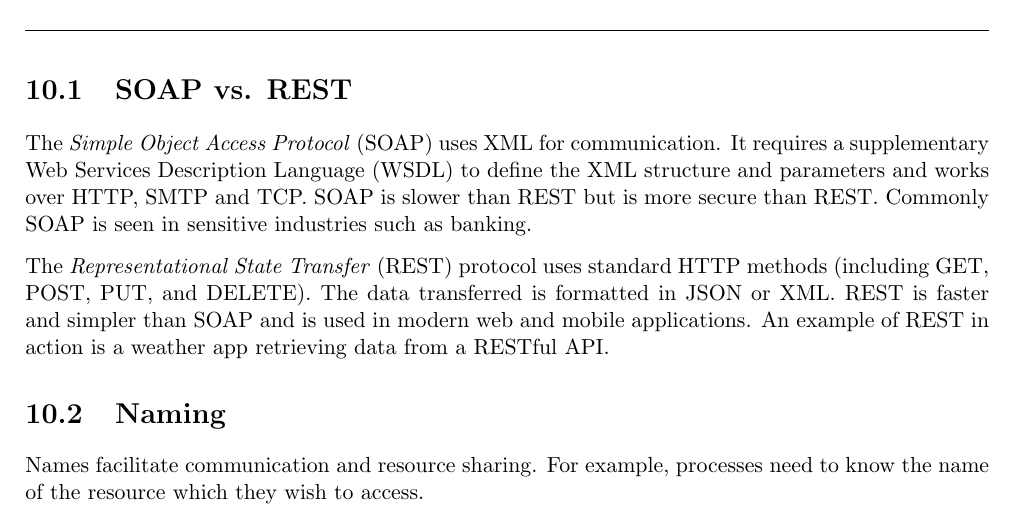
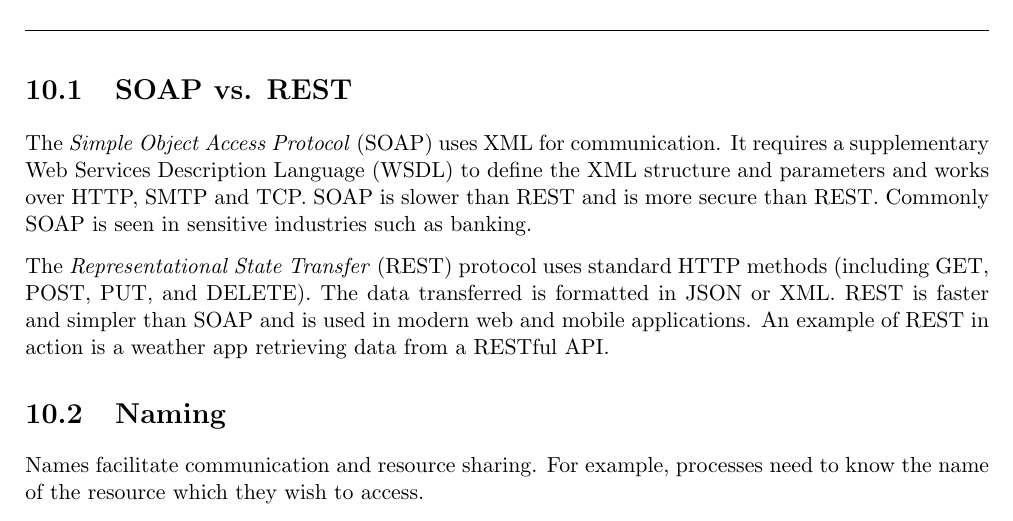
Before and after one commit to ThomasBoxall/uni-notes, a LaTeX thesis (01-L6/m30225-dssec/m30225-dssec.tex, which reads 01-L6/m30225-dssec/pages/2026-03-04.tex): part of page 36 of 52, cut so that both start at the same text. Compiled offline with pdfLaTeX.

Commit message:
spelling

```diff
--- a/01-L6/m30225-dssec/pages/2026-03-04.tex
+++ b/01-L6/m30225-dssec/pages/2026-03-04.tex
@@ -1,7 +1,7 @@
 \taughtsession{Seminar}{Web Services \& Naming Conventions}{2026-03-04}{11:00}{Amanda}{}
 
 \section{SOAP vs. REST}
-The \textit{Simple Object Access Protocol} (SOAP) uses XML for communication. It requires a supplementary Web Services Description Language (WSDL) to define the XML structure and parameters and works over HTTP, SMTP and TCP. SOAP is slower than REST but is more secure than REST. Commonly SOAP is seen in sensitive industries such as banking.
+The \textit{Simple Object Access Protocol} (SOAP) uses XML for communication. It requires a supplementary Web Services Description Language (WSDL) to define the XML structure and parameters and works over HTTP, SMTP and TCP. SOAP is slower than REST and is more secure than REST. Commonly SOAP is seen in sensitive industries such as banking.
 
 The \textit{Representational State Transfer} (REST) protocol uses standard HTTP methods (including GET, POST, PUT, and DELETE). The data transferred is formatted in JSON or XML. REST is faster and simpler than SOAP and is used in modern web and mobile applications. An example of REST in action is a weather app retrieving data from a RESTful API.
 
```
